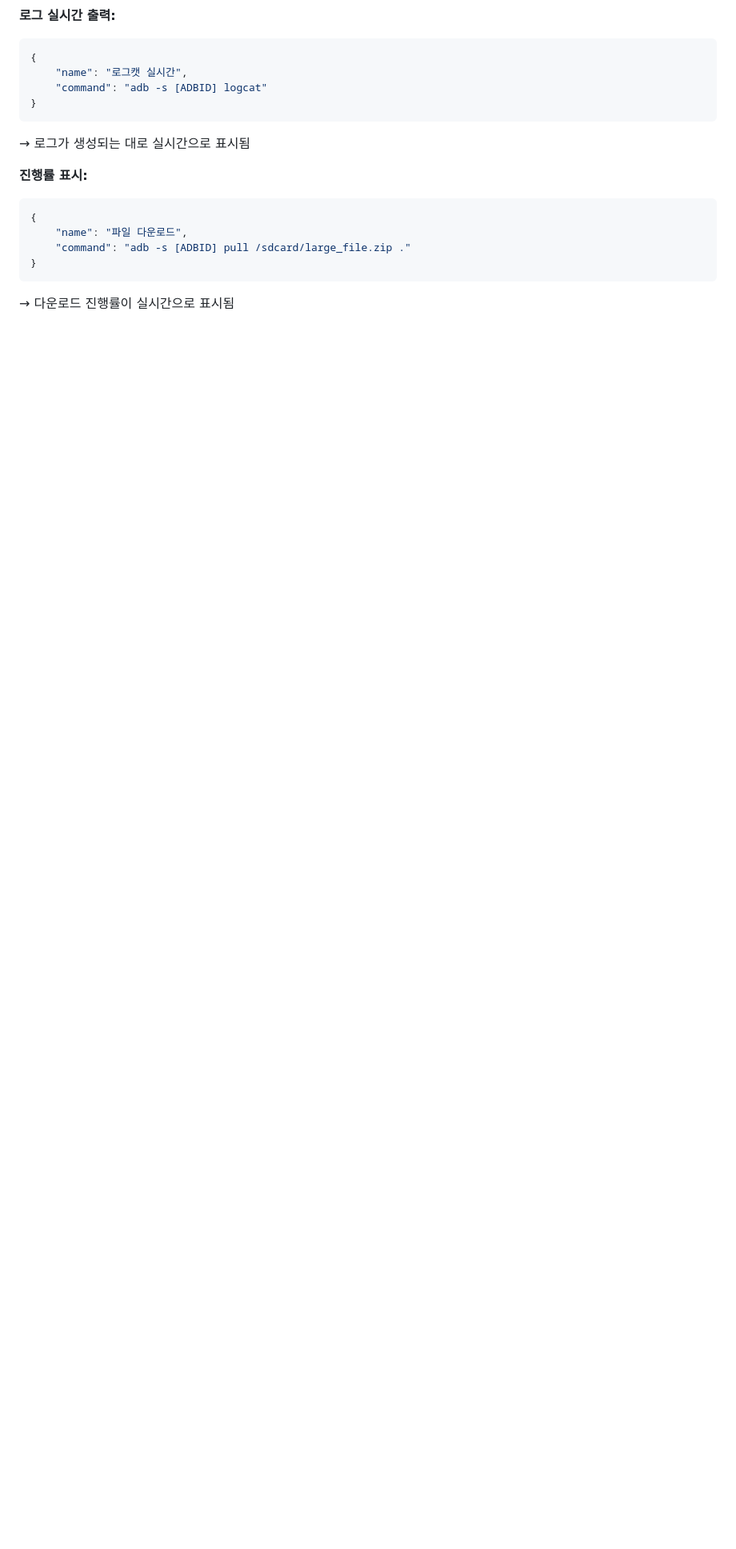
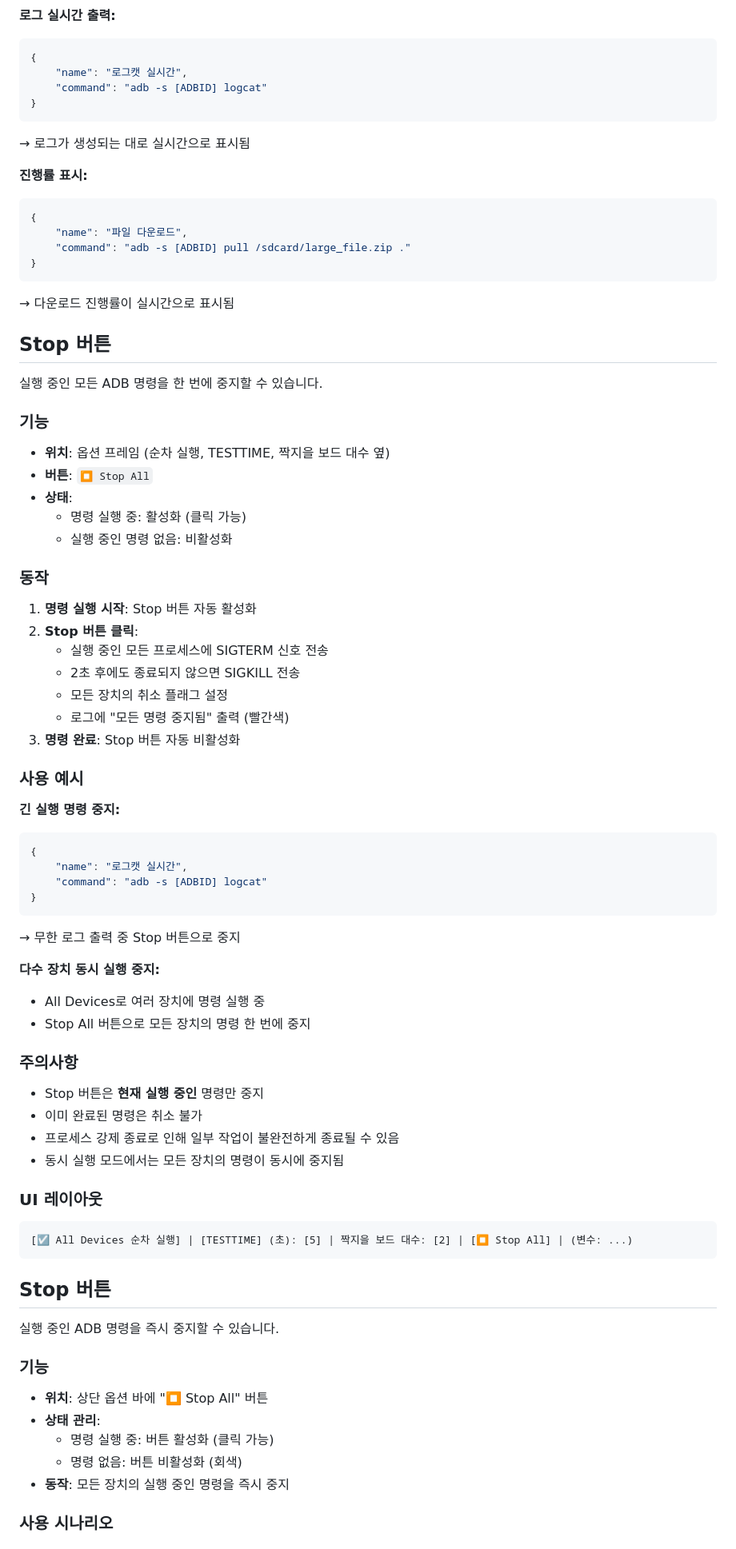
Before and after one commit to iamnotkidding/pylearnning, a Markdown page: adb_commands.md, the part around one of its changes. Shown at 80% size. Drawn GitHub-style; blank space fills up the shorter version.

Commit message:
adb_commands.md 업데이트

````diff
--- a/adb_commands.md
+++ b/adb_commands.md
@@ -503,3 +503,68 @@ JSON 파일의 최상위에 `window` 객체를 추가하여 윈도우 크기를
 }
 ```
 → 다운로드 진행률이 실시간으로 표시됨
+
+## Stop 버튼
+
+실행 중인 모든 ADB 명령을 한 번에 중지할 수 있습니다.
+
+### 기능
+
+- **위치**: 옵션 프레임 (순차 실행, TESTTIME, 짝지을 보드 대수 옆)
+- **버튼**: `⏹ Stop All`
+- **상태**:
+  - 명령 실행 중: 활성화 (클릭 가능)
+  - 실행 중인 명령 없음: 비활성화
+
+### 동작
+
+1. **명령 실행 시작**: Stop 버튼 자동 활성화
+2. **Stop 버튼 클릭**:
+   - 실행 중인 모든 프로세스에 SIGTERM 신호 전송
+   - 2초 후에도 종료되지 않으면 SIGKILL 전송
+   - 모든 장치의 취소 플래그 설정
+   - 로그에 "모든 명령 중지됨" 출력 (빨간색)
+3. **명령 완료**: Stop 버튼 자동 비활성화
+
+### 사용 예시
+
+**긴 실행 명령 중지:**
+```json
+{
+    "name": "로그캣 실시간",
+    "command": "adb -s [ADBID] logcat"
+}
+```
+→ 무한 로그 출력 중 Stop 버튼으로 중지
+
+**다수 장치 동시 실행 중지:**
+- All Devices로 여러 장치에 명령 실행 중
+- Stop All 버튼으로 모든 장치의 명령 한 번에 중지
+
+### 주의사항
+
+- Stop 버튼은 **현재 실행 중인** 명령만 중지
+- 이미 완료된 명령은 취소 불가
+- 프로세스 강제 종료로 인해 일부 작업이 불완전하게 종료될 수 있음
+- 동시 실행 모드에서는 모든 장치의 명령이 동시에 중지됨
+
+### UI 레이아웃
+
+```
+[☑ All Devices 순차 실행] | [TESTTIME] (초): [5] | 짝지을 보드 대수: [2] | [⏹ Stop All] | (변수: ...)
+```
+
+## Stop 버튼
+
+실행 중인 ADB 명령을 즉시 중지할 수 있습니다.
+
+### 기능
+
+- **위치**: 상단 옵션 바에 "⏹ Stop All" 버튼
+- **상태 관리**:
+  - 명령 실행 중: 버튼 활성화 (클릭 가능)
+  - 명령 없음: 버튼 비활성화 (회색)
+- **동작**: 모든 장치의 실행 중인 명령을 즉시 중지
+
+### 사용 시나리오
+
````
Also changed, not shown: other parts of adb_commands.md (+29 -0 lines).
